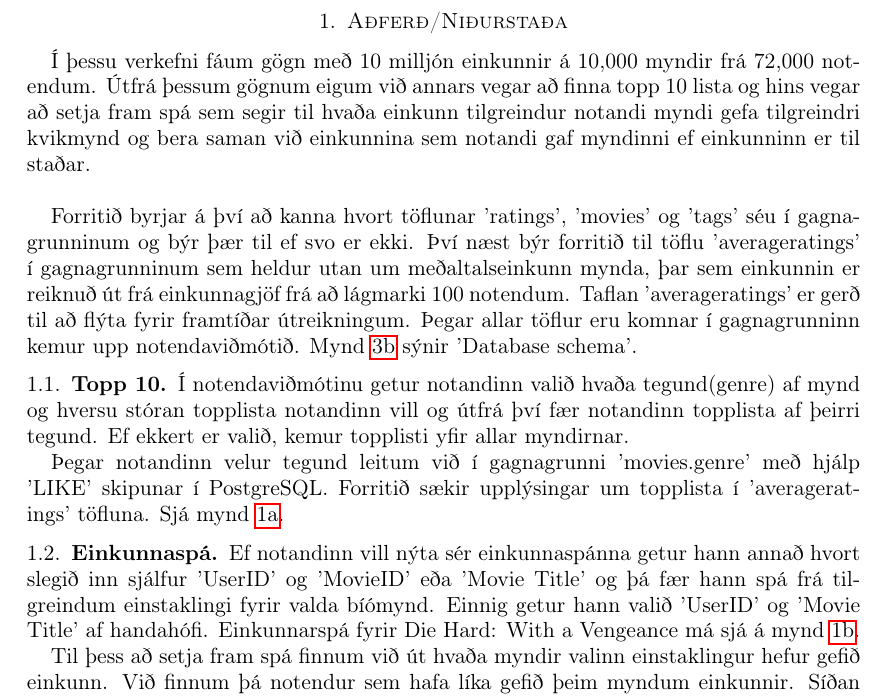
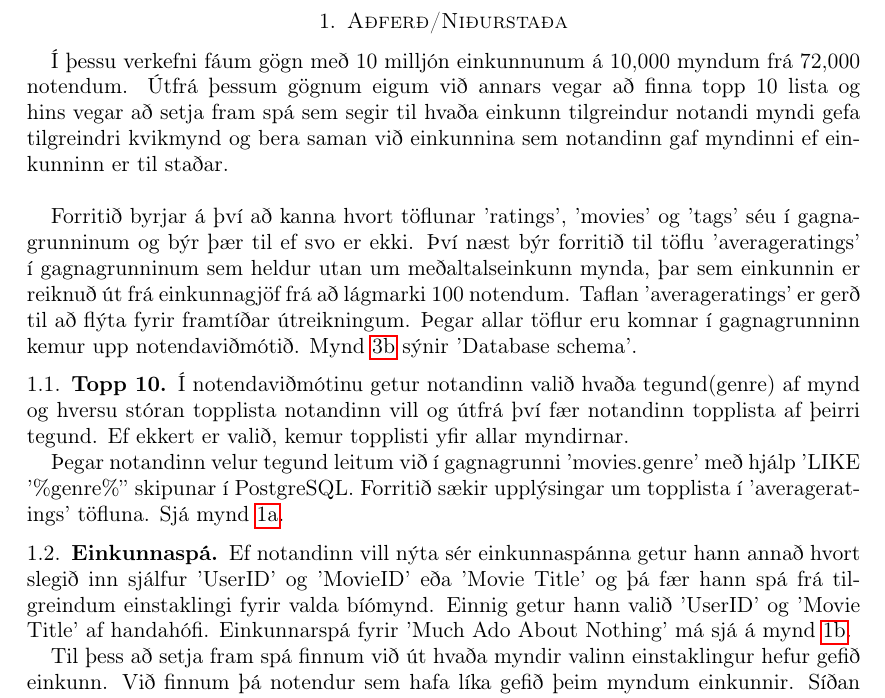
Before and after one commit to thortom/T-316-GAVI, a LaTeX paper (Verkefni2/skyrsla/samantekt2.tex): part of page 2 of 3, cut so that both start at the same text. Compiled offline with pdfLaTeX.

Commit message:
samantekt

```diff
--- a/Verkefni2/skyrsla/samantekt2.tex
+++ b/Verkefni2/skyrsla/samantekt2.tex
@@ -62,16 +62,16 @@
 \input{titlepage2}
 
 \section{Aðferð/Niðurstaða}
-Í þessu verkefni fáum gögn með 10 milljón einkunnir á 10,000 myndir frá 72,000 notendum.
-Útfrá þessum gögnum eigum við annars vegar að finna topp 10 lista og hins vegar að setja fram spá sem segir til hvaða einkunn tilgreindur notandi myndi gefa tilgreindri kvikmynd og bera saman við einkunnina sem notandi gaf myndinni ef einkunninn er til staðar.
+Í þessu verkefni fáum gögn með 10 milljón einkunnunum á 10,000 myndum frá 72,000 notendum.
+Útfrá þessum gögnum eigum við annars vegar að finna topp 10 lista og hins vegar að setja fram spá sem segir til hvaða einkunn tilgreindur notandi myndi gefa tilgreindri kvikmynd og bera saman við einkunnina sem notandinn gaf myndinni ef einkunninn er til staðar.
 \\\par
 Forritið byrjar á því að kanna hvort töflunar 'ratings', 'movies' og 'tags' séu í gagnagrunninum og býr þær til ef svo er ekki. Því næst býr forritið til töflu 'averageratings' í gagnagrunninum sem heldur utan um meðaltalseinkunn mynda, þar sem einkunnin er reiknuð út frá einkunnagjöf frá að lágmarki 100 notendum. Taflan 'averageratings' er gerð til að flýta fyrir framtíðar útreikningum. Þegar allar töflur eru komnar í gagnagrunninn kemur upp notendaviðmótið. Mynd~\ref{fig:schema} sýnir 'Database schema'.
 
 \subsection{Topp 10}
-Í notendaviðmótinu getur notandinn valið hvaða tegund(genre) af mynd og hversu stóran topplista notandinn vill og útfrá því fær notandinn topplista af þeirri tegund. Ef ekkert er valið, kemur topplisti yfir allar myndirnar.\par Þegar notandinn velur tegund leitum við í gagnagrunni 'movies.genre' með hjálp 'LIKE' skipunar í PostgreSQL. Forritið sækir upplýsingar um topplista í 'averageratings' töfluna. Sjá mynd~\ref{fig:top20}.
+Í notendaviðmótinu getur notandinn valið hvaða tegund(genre) af mynd og hversu stóran topplista notandinn vill og útfrá því fær notandinn topplista af þeirri tegund. Ef ekkert er valið, kemur topplisti yfir allar myndirnar.\par Þegar notandinn velur tegund leitum við í gagnagrunni 'movies.genre' með hjálp 'LIKE '\%genre\%'' skipunar í PostgreSQL. Forritið sækir upplýsingar um topplista í 'averageratings' töfluna. Sjá mynd~\ref{fig:top20}.
 
 \subsection{Einkunnaspá}
-Ef notandinn vill nýta sér einkunnaspánna getur hann annað hvort slegið inn sjálfur 'UserID' og 'MovieID' eða 'Movie Title' og þá fær hann spá frá tilgreindum einstaklingi fyrir valda bíómynd. Einnig getur hann valið 'UserID' og 'Movie Title' af handahófi. Einkunnarspá fyrir Die Hard: With a Vengeance má sjá á mynd~\ref{fig:predict}.\par
+Ef notandinn vill nýta sér einkunnaspánna getur hann annað hvort slegið inn sjálfur 'UserID' og 'MovieID' eða 'Movie Title' og þá fær hann spá frá tilgreindum einstaklingi fyrir valda bíómynd. Einnig getur hann valið 'UserID' og 'Movie Title' af handahófi. Einkunnarspá fyrir 'Much Ado About Nothing' má sjá á mynd~\ref{fig:predict}.\par
 Til þess að setja fram spá finnum við út hvaða myndir valinn einstaklingur hefur gefið einkunn. Við finnum þá notendur sem hafa líka gefið þeim myndum einkunnir. Síðan nýtum við okkur einkunnagjöf þeirra notenda sem eiga flestar sameiginlega myndir með valda einstaklingnum. Lokaspáin er þá meðaltal þeirra einkunna sem þeir notendur hafa gefið valdri bíómynd. Gróf skýringarmynd um hvernig við hugsuðum spánna má sjá á mynd~\ref{fig:pdia}.
 
 
```
Also changed, not shown: Verkefni2/skyrsla/samantekt2.tex (6 more changed lines).
